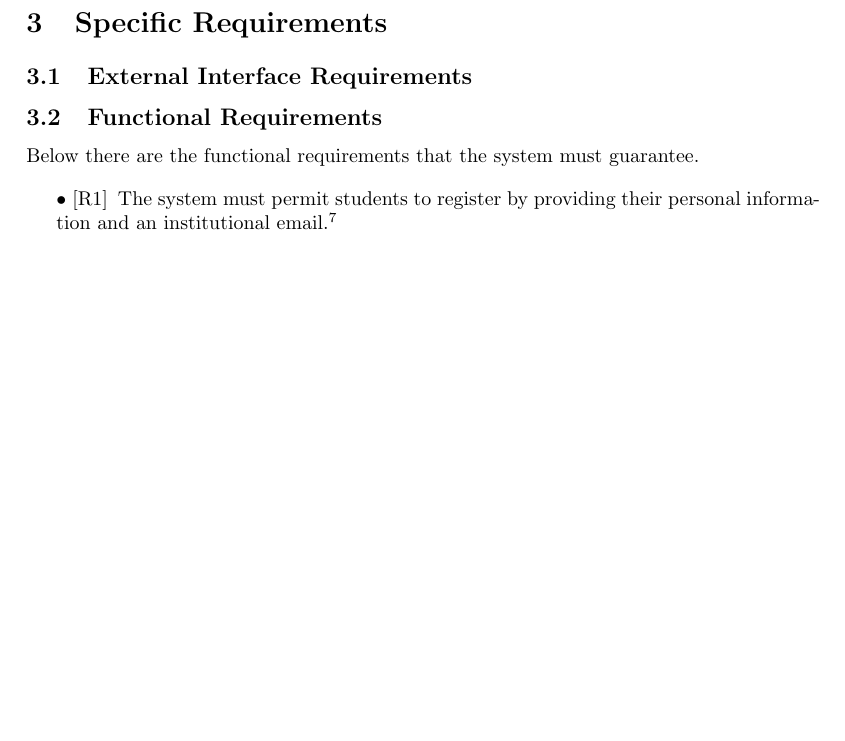
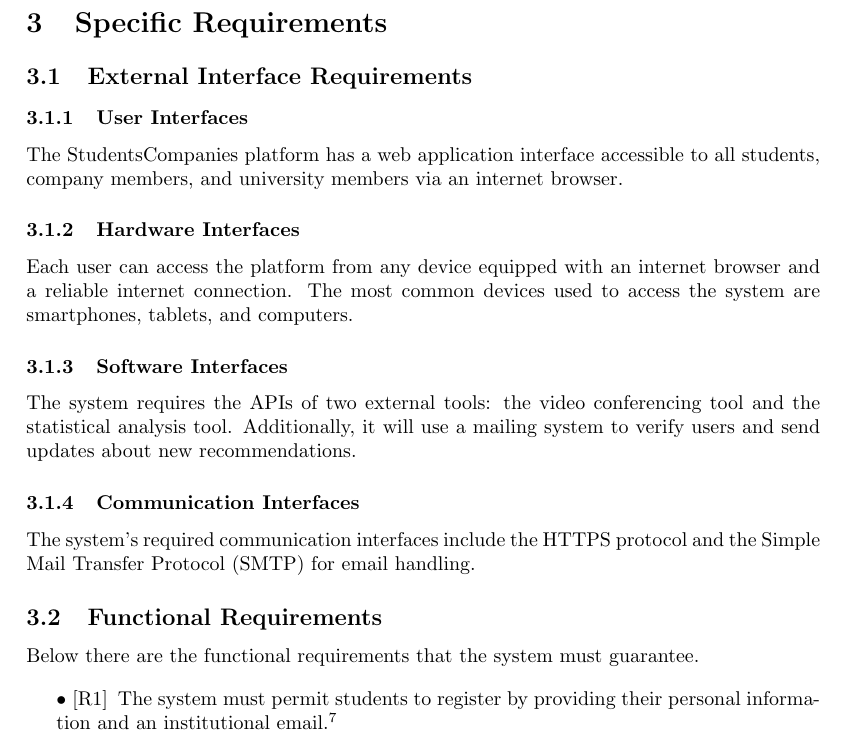
Before and after one commit to matti8702/R_and_DD_project_SE2, a LaTeX document (RASD/RASD_main.tex, which reads RASD/Specific_requirements/main.tex): part of page 16 of 53, cut so that both start at the same text, the shorter picture padded with empty space. Compiled offline with pdfLaTeX.

Commit message:
feat: add External Interface Requirements

```diff
--- a/RASD/Specific_requirements/main.tex
+++ b/RASD/Specific_requirements/main.tex
@@ -1,4 +1,26 @@
 \subsection{External Interface Requirements}
+
+\subsubsection{User Interfaces}
+
+The Students&Companies platform has a web application interface accessible to all students, company members, and university
+members via an internet browser.
+
+\subsubsection{Hardware Interfaces}
+
+Each user can access the platform from any device equipped with an internet browser and a reliable internet connection. The
+ most common devices used to access the system are smartphones, tablets, and computers.
+
+\subsubsection{Software Interfaces}
+
+The system requires the APIs of two external tools: the video conferencing tool and the statistical analysis tool.
+Additionally, it will use a mailing system to verify users and send updates about new recommendations.
+
+\subsubsection{Communication Interfaces}
+
+The system's required communication interfaces include the HTTPS protocol and the Simple Mail Transfer Protocol (SMTP)
+for email handling.
+
+
 \subsection{Functional Requirements}
 Below there are the functional requirements that the system must guarantee.
 
```
